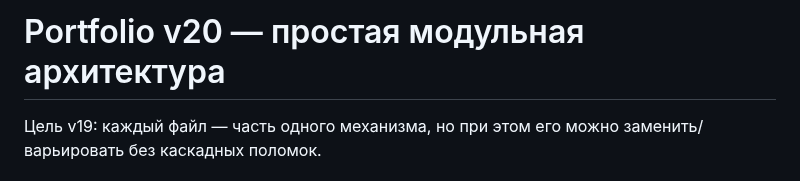
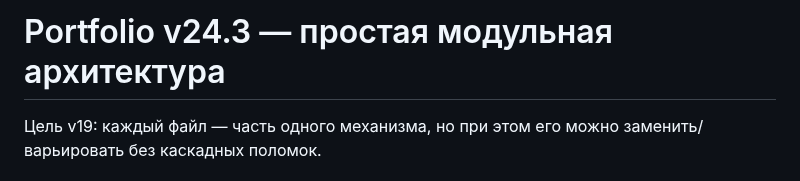
Before and after one commit to Jpegers/art, a Markdown page: README.md, the part around the change. Drawn GitHub-style.

```diff
--- a/README.md
+++ b/README.md
@@ -1,4 +1,4 @@
-# Portfolio v20 — простая модульная архитектура
+# Portfolio v24.3 — простая модульная архитектура
 
 Цель v19: каждый файл — часть одного механизма, но при этом его можно заменить/варьировать без каскадных поломок.
 
```
